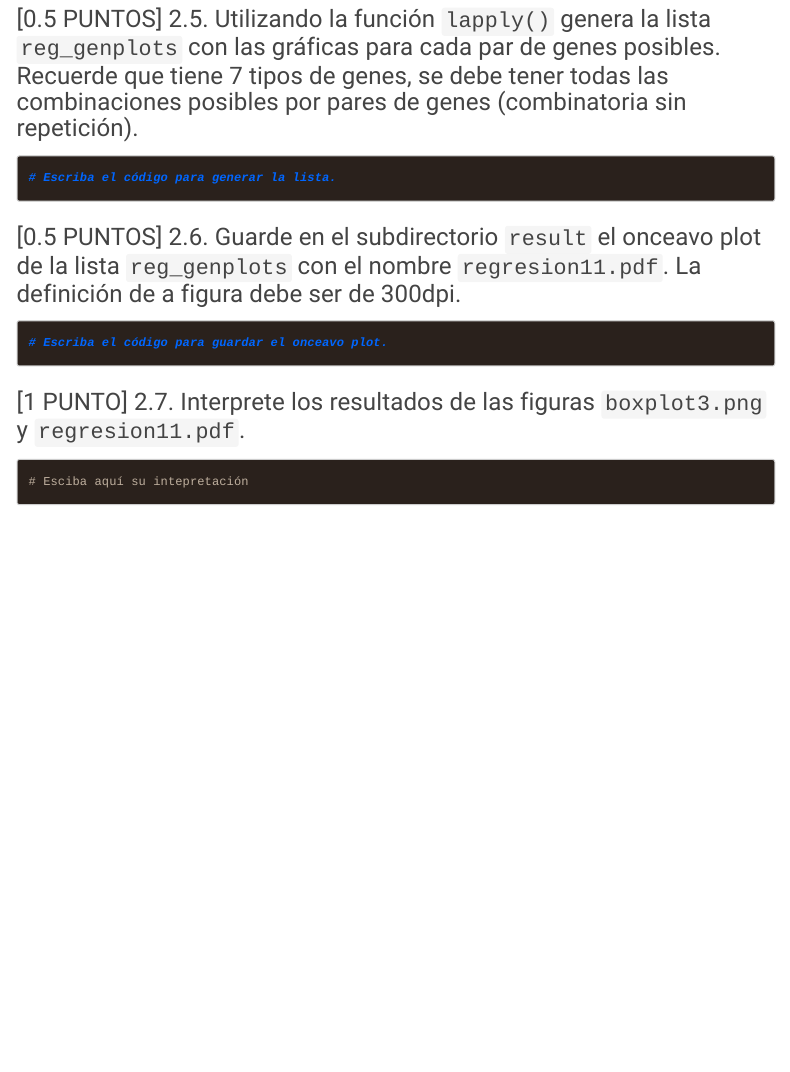
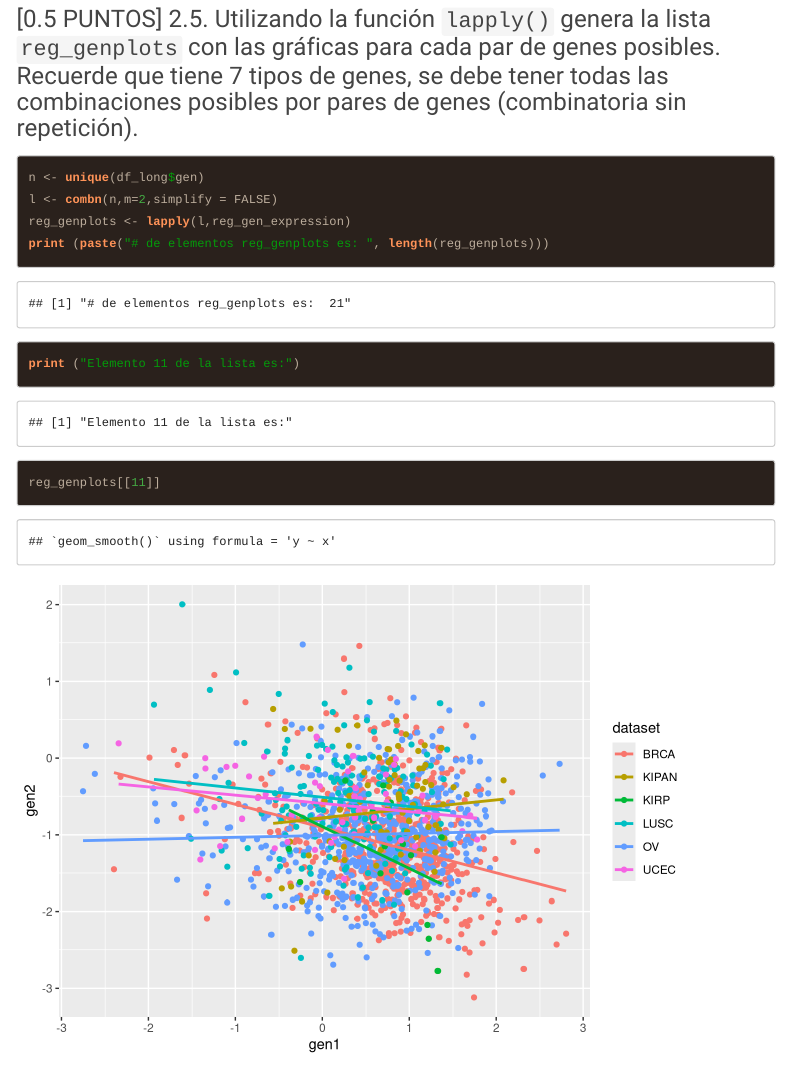
Before and after one commit to RicK771/2021II_GBI6_ExamenFinal, an R Markdown document (2021I_GBI6_ExamenFinal.Rmd): the page in a window 1100 px wide, from 5730 px down. Rendered offline with R 4.5, knitr and Pandoc, with nearby package versions; code that draws random numbers runs with fixed seeds of ours; some code elsewhere in the file could not run offline; menus at the side of the page are left out; long lines of code are wrapped.

Commit message:
Caiza Ricardo ha realizado el ejercicio 2.5
Resolución ejercicio 2.5

````diff
--- a/2021I_GBI6_ExamenFinal.Rmd
+++ b/2021I_GBI6_ExamenFinal.Rmd
@@ -177,9 +177,14 @@ reg_gen_expression <- function(d){
 
 
 ### [0.5 PUNTOS] 2.5. Utilizando la función ```lapply()``` genera la lista ```reg_genplots``` con las gráficas para cada par de genes posibles. Recuerde que tiene 7 tipos de genes, se debe tener todas las combinaciones posibles por pares de genes (combinatoria sin repetición).
+
 ```{r list_regplots}
-# Escriba el código para generar la lista.
-
+n <- unique(df_long$gen)
+l <- combn(n,m=2,simplify = FALSE)
+reg_genplots <- lapply(l,reg_gen_expression)
+print (paste("# de elementos reg_genplots es: ", length(reg_genplots)))
+print ("Elemento 11 de la lista es:")
+reg_genplots[[11]]
 ```
 
 
````
